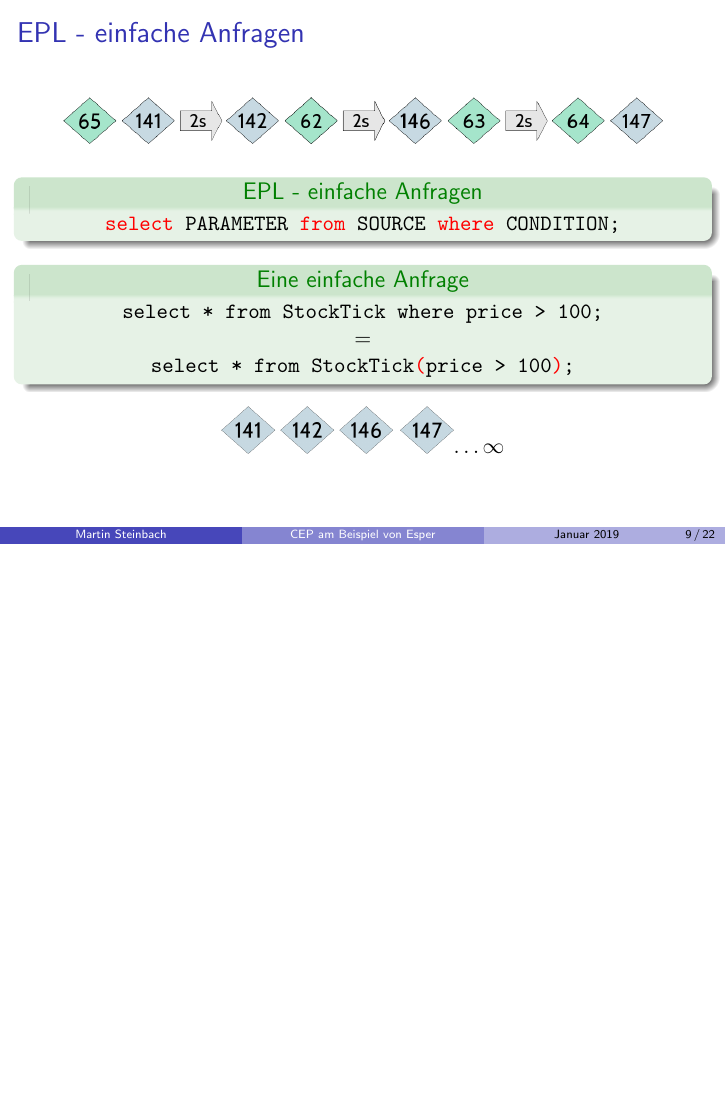
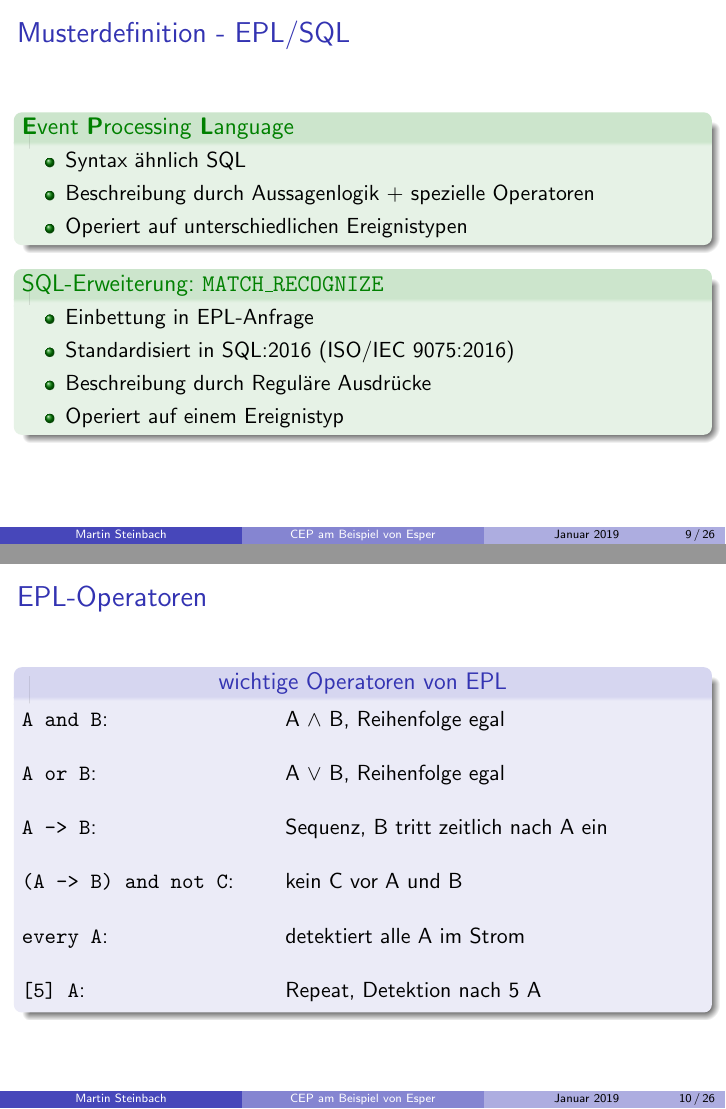
Before and after one commit to meetunix/seminar-esper, LaTeX slides (folien/folien-esper.tex): page 9 of 23 before the commit and pages 9 and 10 of 27 after it, the two joined at a grey line, the shorter picture padded with empty space. Compiled offline with pdfLaTeX.

Commit message:
match_recognize topic added

```diff
--- a/folien/folien-esper.tex
+++ b/folien/folien-esper.tex
@@ -230,6 +231,47 @@
     \end{column}
 \end{columns}
 \end{frame}
+
+
+\begin{frame}{Musterdefinition - EPL/SQL}
+
+\begin{exampleblock}{\textbf{E}vent \textbf{P}rocessing \textbf{L}anguage}
+    \begin{itemize}
+        \item Syntax ähnlich SQL
+        \item Beschreibung durch Aussagenlogik + spezielle Operatoren
+        \item Operiert auf unterschiedlichen Ereignistypen
+    \end{itemize}
+
+\end{exampleblock}
+
+\begin{exampleblock}{SQL-Erweiterung: \texttt{MATCH\_RECOGNIZE}}
+\begin{itemize}
+    \item Einbettung in EPL-Anfrage
+    \item Standardisiert in SQL:2016 (ISO/IEC 9075:2016)
+    \item Beschreibung durch Reguläre Ausdrücke
+    \item Operiert auf einem Ereignistyp
+\end{itemize}
+\end{exampleblock}
+
+\end{frame}
+
+\begin{frame}{EPL-Operatoren}
+
+\begin{block}{\centering wichtige Operatoren von EPL}
+    \begin{tabbing}
+        \texttt{A and B}:\hspace{3cm}  \=   A $\land$ B, Reihenfolge egal\\\\
+        \texttt{A or B}: \>     A $\lor$ B, Reihenfolge egal\\\\
+        \texttt{A -> B}: \>     Sequenz, B tritt zeitlich nach A ein\\\\
+        \texttt{(A -> B) and not C}: \>     kein C vor A und B\\\\
+        \texttt{every A}: \>        detektiert alle A im Strom\\\\
+        \texttt{[5] A}: \> Repeat, Detektion nach 5 A
+
+    \end{tabbing}
+\end{block}
+
+
+\end{frame}
+
 
 \begin{frame}{EPL - einfache Anfragen}
     \begin{center}
```
Also changed, not shown: paper/seminar-esper.tex (+1 -1 lines), folien/img/solution-i.png (added), folien/folien-esper.tex (30 more changed lines), 1 other file.
